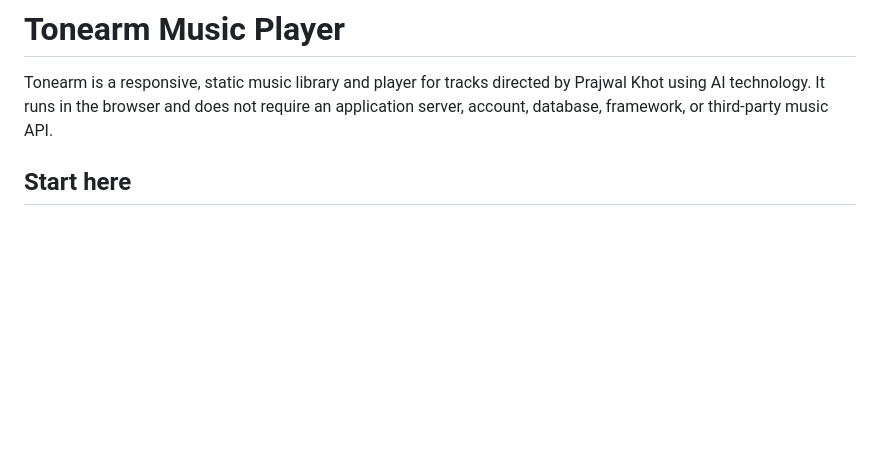
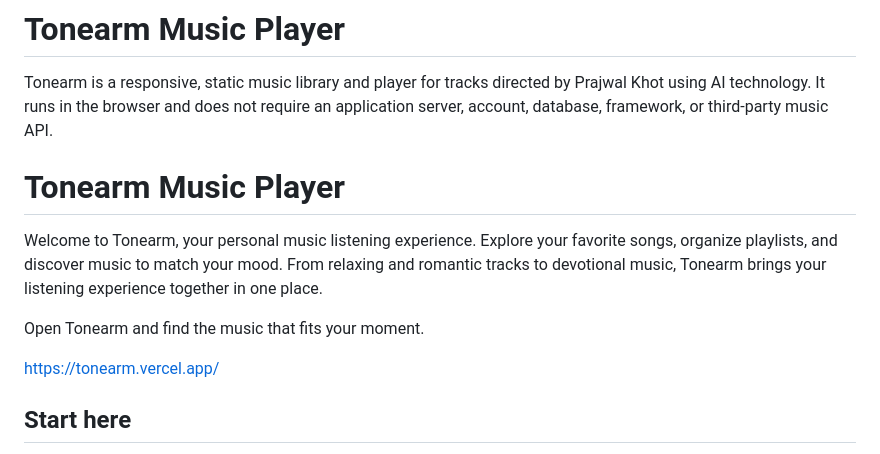
Before and after one commit to prajwalkho/Tonearm, a Markdown page: README.md, the part around the change. Drawn GitHub-style; blank space fills up the shorter version.

Commit message:
Enhance README with welcome message and website link
Added a welcome section and a link to the Tonearm website.

```diff
--- a/README.md
+++ b/README.md
@@ -1,6 +1,14 @@
 # Tonearm Music Player
 
 Tonearm is a responsive, static music library and player for tracks directed by Prajwal Khot using AI technology. It runs in the browser and does not require an application server, account, database, framework, or third-party music API.
+
+# Tonearm Music Player
+
+Welcome to Tonearm, your personal music listening experience. Explore your favorite songs, organize playlists, and discover music to match your mood. From relaxing and romantic tracks to devotional music, Tonearm brings your listening experience together in one place.
+
+Open Tonearm and find the music that fits your moment.
+
+https://tonearm.vercel.app/
 
 ## Start here
 
```
